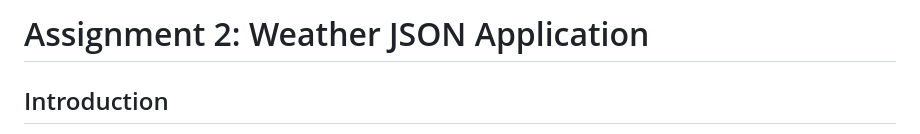
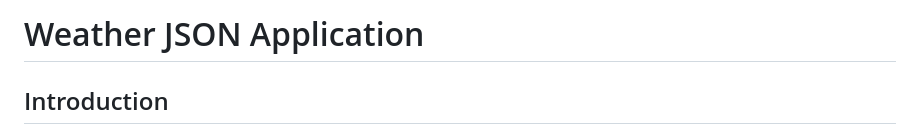
Before and after one commit to FrenkieWang/Weather_Application, a Markdown page: readMe.md, the part around the change. Rendered like a GitHub page.

```diff
--- a/readMe.md
+++ b/readMe.md
@@ -1,4 +1,4 @@
-# Assignment 2: Weather JSON Application
+# Weather JSON Application
 
 ## Introduction
 
```
